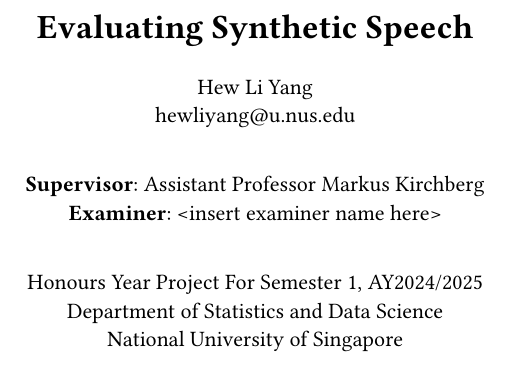
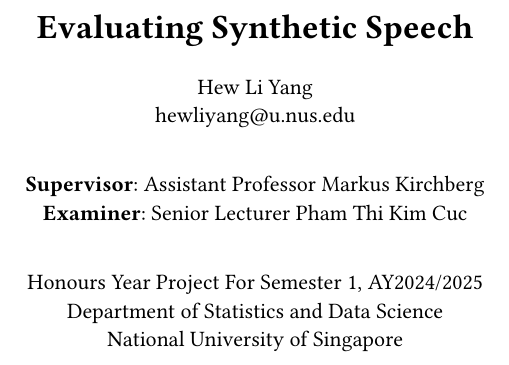
Before and after one commit to hewliyang/fyp-typst, a Typst document (front-page.typ): part of the page, cut so that both start at the same text. Compiled offline with Typst 0.15.

Commit message:
chore: add supervisor name

```diff
--- a/front-page.typ
+++ b/front-page.typ
@@ -1,24 +1,33 @@
 #align(center + horizon)[
   #align(center, text(17pt)[*Evaluating Synthetic Speech*])
 
-  #align(center, [
+  #align(
+    center,
+    [
       Hew Li Yang \
       hewliyang\@u.nus.edu \
-  ])
+    ],
+  )
 
   #v(14pt)
 
-  #align(center, [
+  #align(
+    center,
+    [
       *Supervisor*: Assistant Professor Markus Kirchberg \
-    *Examiner*: \<insert examiner name here>
-  ])
+      *Examiner*: Senior Lecturer Pham Thi Kim Cuc
+    ],
+  )
 
   #v(14pt)
 
-  #align(center, [
+  #align(
+    center,
+    [
       Honours Year Project For Semester 1, AY2024/2025 \
       Department of Statistics and Data Science\
       National University of Singapore
 
-  ])
+    ],
+  )
 ]
```
Lines whose indentation alone changed are shown as unchanged.
